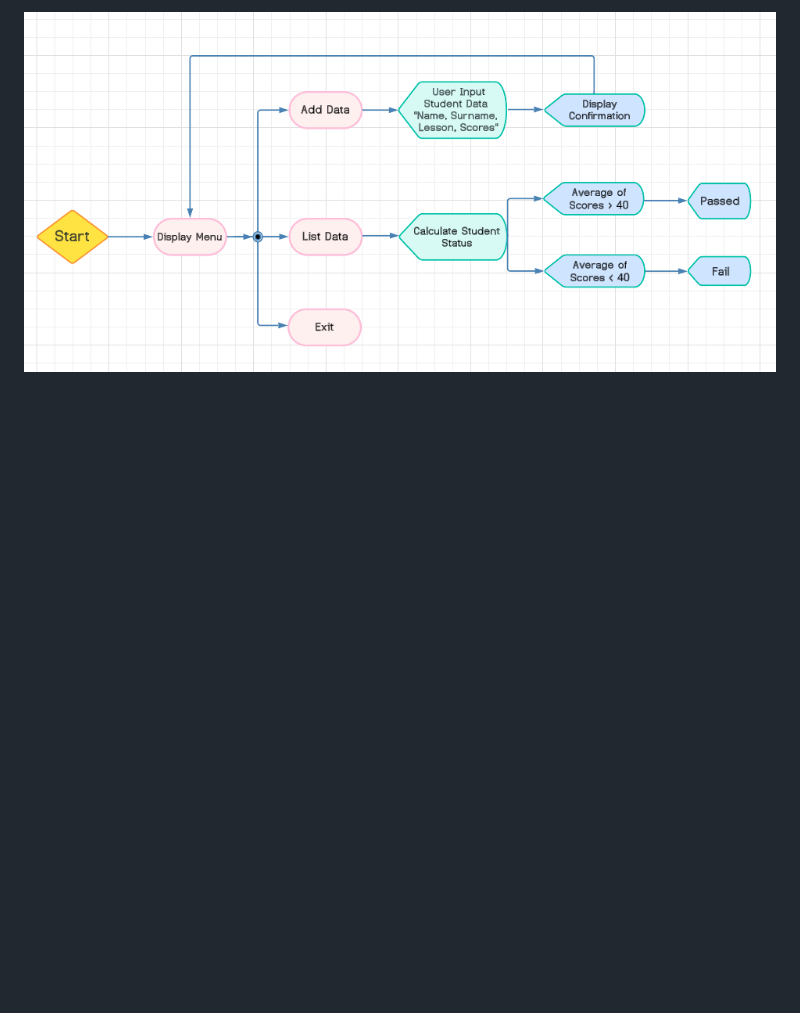
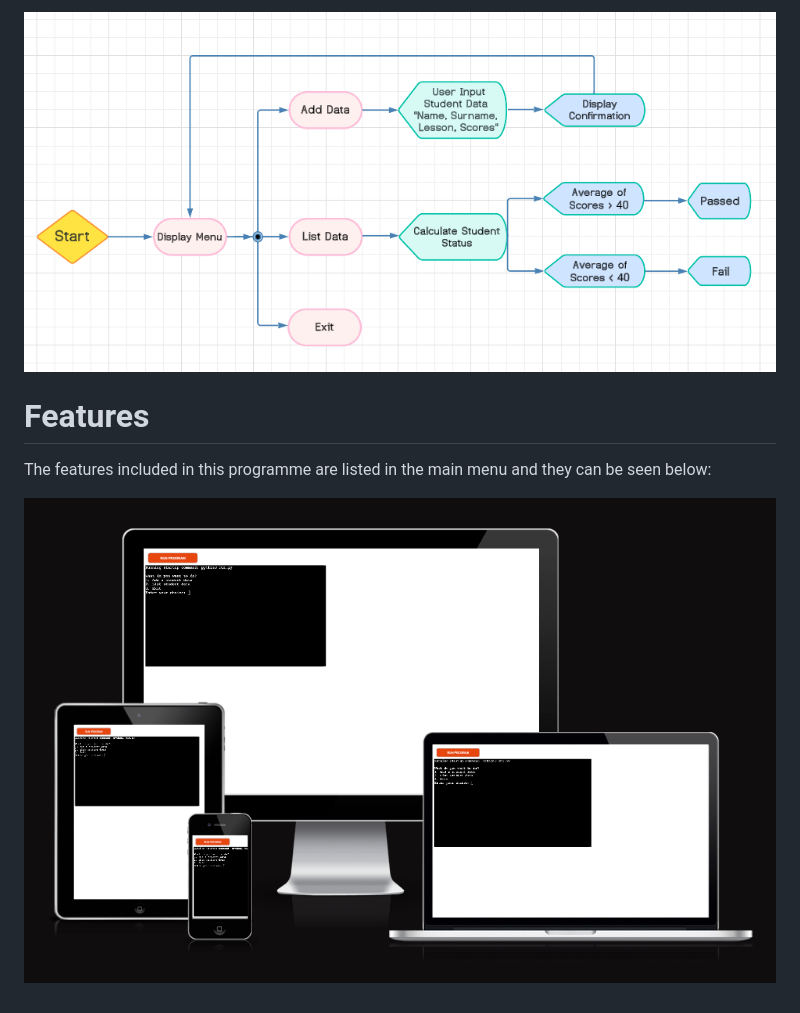
Before and after one commit to techistem/student-data, a Markdown page: docs/README.md, the part around the change printed below. GitHub-like rendering; blank space fills up the shorter version.

```diff
--- a/docs/README.md
+++ b/docs/README.md
@@ -54,3 +54,9 @@ I created the following flow chart using [lucid charts] (https://www.lucidchart.
 the student data recording system.
 
 ![Student Data Logic Flowchart](screenshots/student-data-flowchart.png)
+
+# **Features**
+
+The features included in this programme are listed in the main menu and they can be seen below:
+
+![Main Menu](screenshots/student-data-welcome-screen.png)
```
Also changed, not shown: other parts of docs/README.md (+1 -1 lines), docs/screenshots/student-data-main-menu.png (added), 1 other file.
